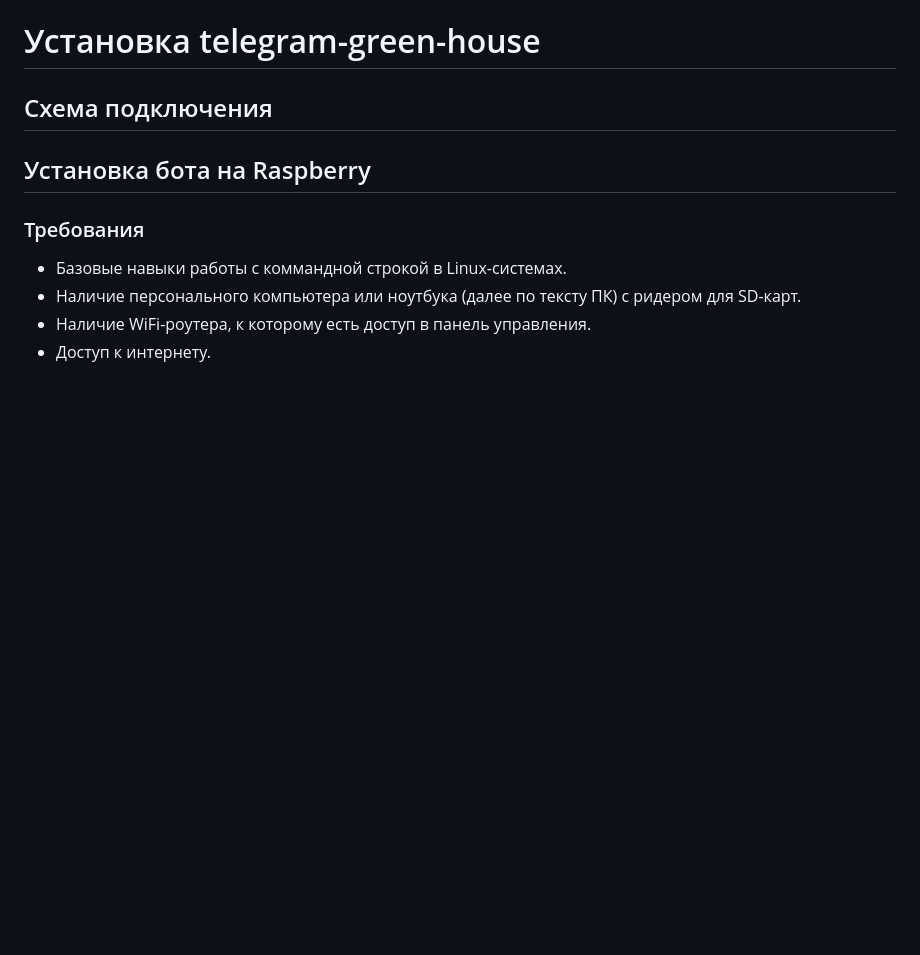
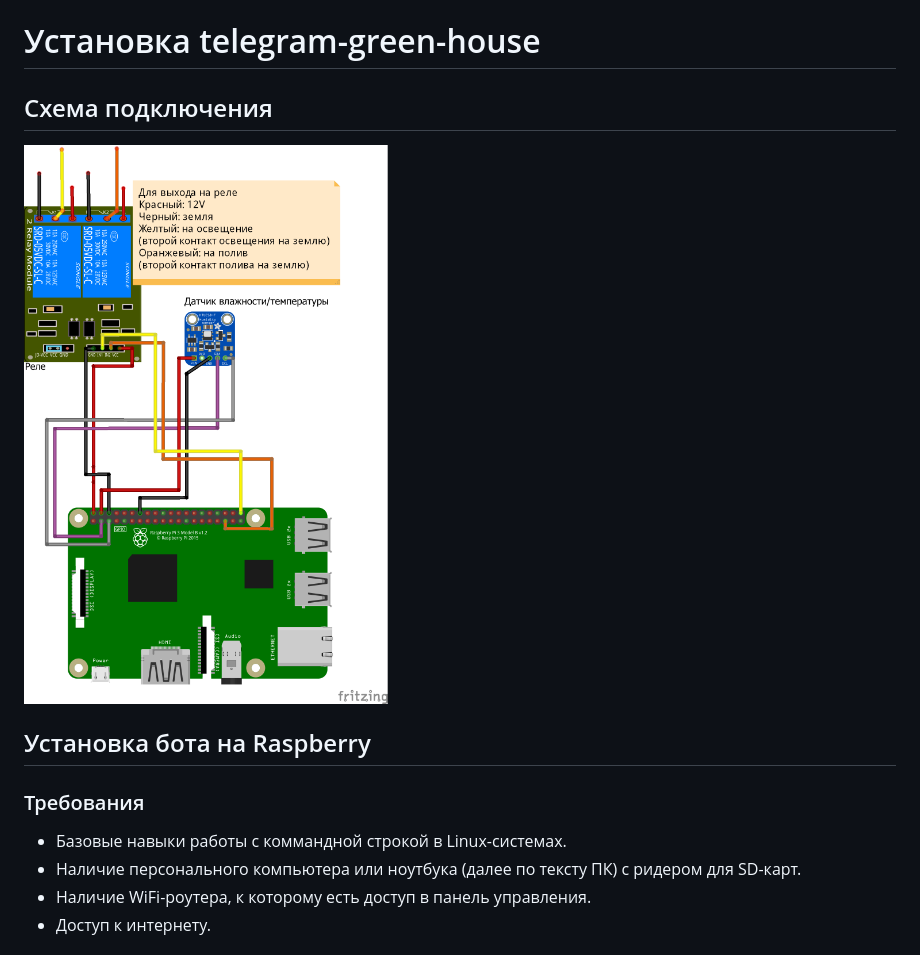
Before and after one commit to vavsab/telegram-green-house, a Markdown page: README.Installation.md, the part around the change. Drawn GitHub-style; pictures changed too: Docs/images/installation/green-house-sketch.png (added); blank space fills up the shorter version.

Commit message:
Add connection scheme

```diff
--- a/README.Installation.md
+++ b/README.Installation.md
@@ -2,6 +2,7 @@
 
 ## Схема подключения
 
+![Схема подключения](Docs/images/installation/green-house-sketch.png "Схема подключения")
 
 ## Установка бота на Raspberry
 
```
Also changed, not shown: 1 other file.
